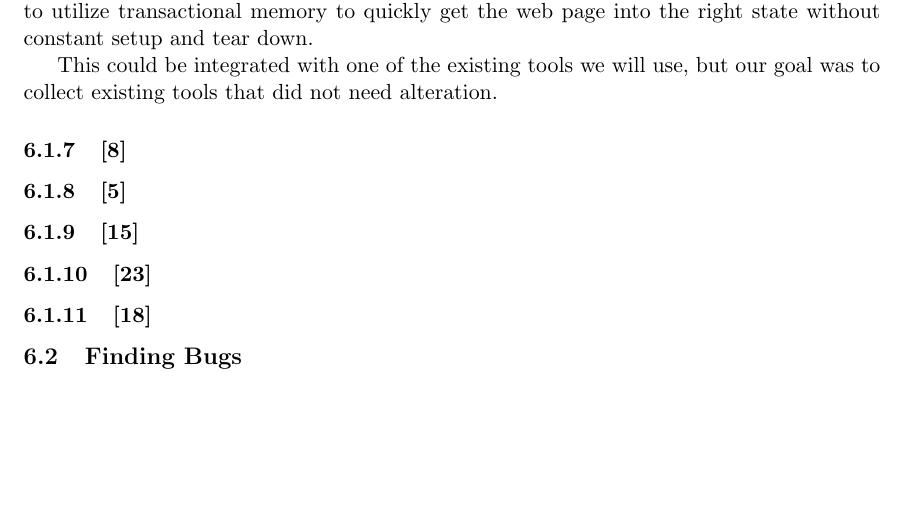
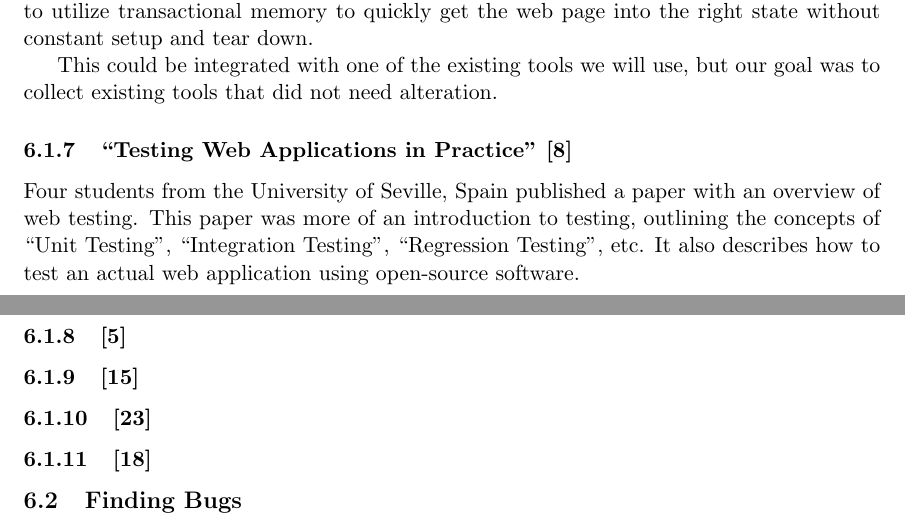
Before and after one commit to tgashby/Thesis, a LaTeX paper (Paper/paper.tex): part of page 11 of 13 before the commit and two parts of pages 11 and 12 of 14 after it, the two joined at a grey line, cut so that both start at the same text, the shorter picture padded with empty space. Compiled offline with pdfLaTeX.

Commit message:
Basically nothing but something. Commit between computers.

```diff
--- a/Paper/paper.tex
+++ b/Paper/paper.tex
@@ -312,7 +312,9 @@ Three people from Albert Ludwigs University in Germany came up with a way to dea
 
 This could be integrated with one of the existing tools we will use, but our goal was to collect existing tools that did not need alteration.
 
-\subsubsection{\cite{TestingInPractice}}
+\subsubsection{``Testing Web Applications in Practice'' \cite{TestingInPractice}}
+Four students from the University of Seville, Spain published a paper with an overview of web testing. This paper was more of an introduction to testing, outlining the concepts of “Unit Testing”, “Integration Testing”, “Regression Testing”, etc. It also describes how to test an actual web application using open-source software.
+
 
 \subsubsection{\cite{ContractDrivenTesting}}
 
```
